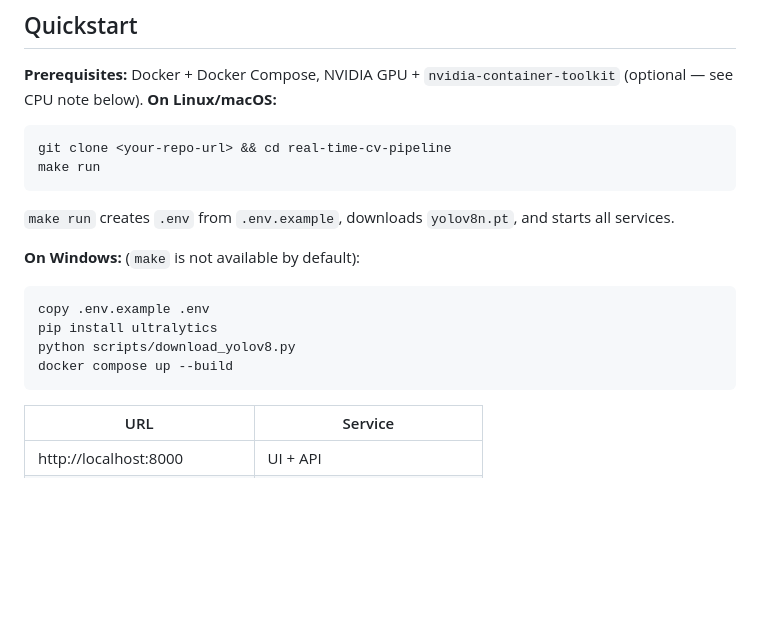
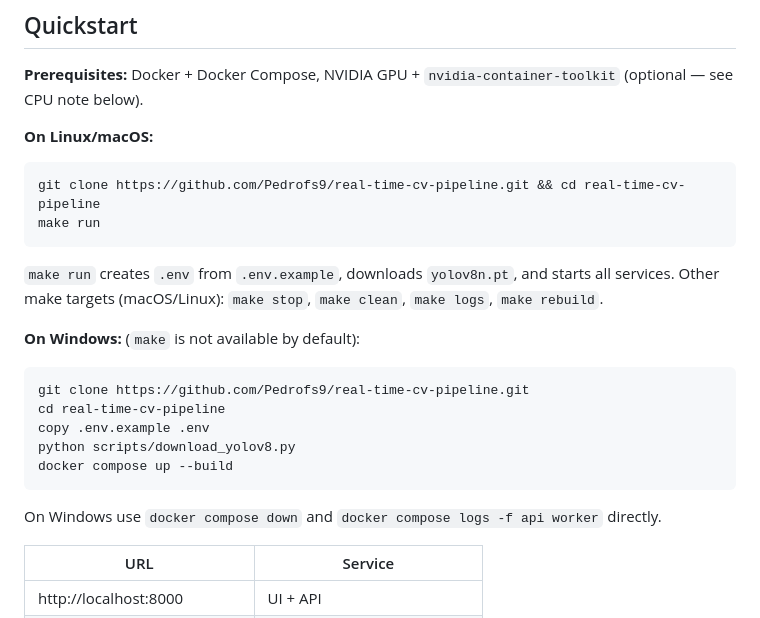
Before and after one commit to Pedrofs9/real-time-cv-pipeline, a Markdown page: README.md, the part around the change. Drawn GitHub-style; blank space fills up the shorter version.

````diff
--- a/README.md
+++ b/README.md
@@ -19,22 +19,27 @@ back over WebSocket (watch mode) or returned as an annotated `.mp4` (download mo
 ## Quickstart
 
 **Prerequisites:** Docker + Docker Compose, NVIDIA GPU + `nvidia-container-toolkit` (optional — see CPU note below).
+
 **On Linux/macOS:**
 ```bash
-git clone <your-repo-url> && cd real-time-cv-pipeline
+git clone https://github.com/Pedrofs9/real-time-cv-pipeline.git && cd real-time-cv-pipeline
 make run
 ```
 
 `make run` creates `.env` from `.env.example`, downloads `yolov8n.pt`, and starts
 all services.
+Other make targets (macOS/Linux): `make stop`, `make clean`, `make logs`, `make rebuild`.
 
 **On Windows:** (`make` is not available by default):
-```bash
+```powershell
+git clone https://github.com/Pedrofs9/real-time-cv-pipeline.git
+cd real-time-cv-pipeline
 copy .env.example .env
-pip install ultralytics
 python scripts/download_yolov8.py
 docker compose up --build
 ```
+
+On Windows use `docker compose down` and `docker compose logs -f api worker` directly.
 
 
 | URL | Service |
````
